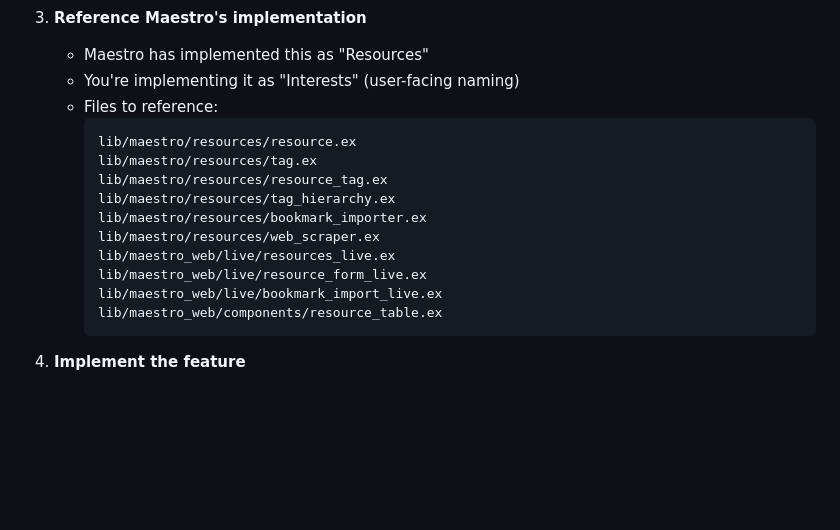
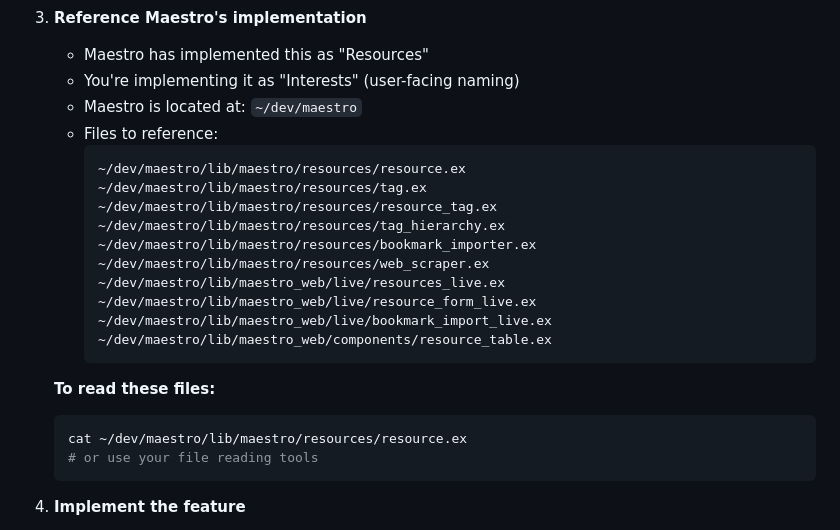
Before and after one commit to vintrepid/maestro, a Markdown page: CIRCLE_INSTRUCTIONS.md, the part around one of its changes. GitHub-like rendering; blank space fills up the shorter version.

````diff
--- a/CIRCLE_INSTRUCTIONS.md
+++ b/CIRCLE_INSTRUCTIONS.md
@@ -62,19 +89,26 @@ Load these guideline bundles in order:
 3. **Reference Maestro's implementation**
    - Maestro has implemented this as "Resources"
    - You're implementing it as "Interests" (user-facing naming)
+   - Maestro is located at: `~/dev/maestro`
    - Files to reference:
      ```
-     lib/maestro/resources/resource.ex
-     lib/maestro/resources/tag.ex
-     lib/maestro/resources/resource_tag.ex
-     lib/maestro/resources/tag_hierarchy.ex
-     lib/maestro/resources/bookmark_importer.ex
-     lib/maestro/resources/web_scraper.ex
-     lib/maestro_web/live/resources_live.ex
-     lib/maestro_web/live/resource_form_live.ex
-     lib/maestro_web/live/bookmark_import_live.ex
-     lib/maestro_web/components/resource_table.ex
+     ~/dev/maestro/lib/maestro/resources/resource.ex
+     ~/dev/maestro/lib/maestro/resources/tag.ex
+     ~/dev/maestro/lib/maestro/resources/resource_tag.ex
+     ~/dev/maestro/lib/maestro/resources/tag_hierarchy.ex
+     ~/dev/maestro/lib/maestro/resources/bookmark_importer.ex
+     ~/dev/maestro/lib/maestro/resources/web_scraper.ex
+     ~/dev/maestro/lib/maestro_web/live/resources_live.ex
+     ~/dev/maestro/lib/maestro_web/live/resource_form_live.ex
+     ~/dev/maestro/lib/maestro_web/live/bookmark_import_live.ex
+     ~/dev/maestro/lib/maestro_web/components/resource_table.ex
      ```
+
+   **To read these files:**
+   ```bash
+   cat ~/dev/maestro/lib/maestro/resources/resource.ex
+   # or use your file reading tools
+   ```
 
 4. **Implement the feature**
    - Follow the implementation steps in the task
````
Also changed, not shown: other parts of CIRCLE_INSTRUCTIONS.md (+34 -7 lines).
